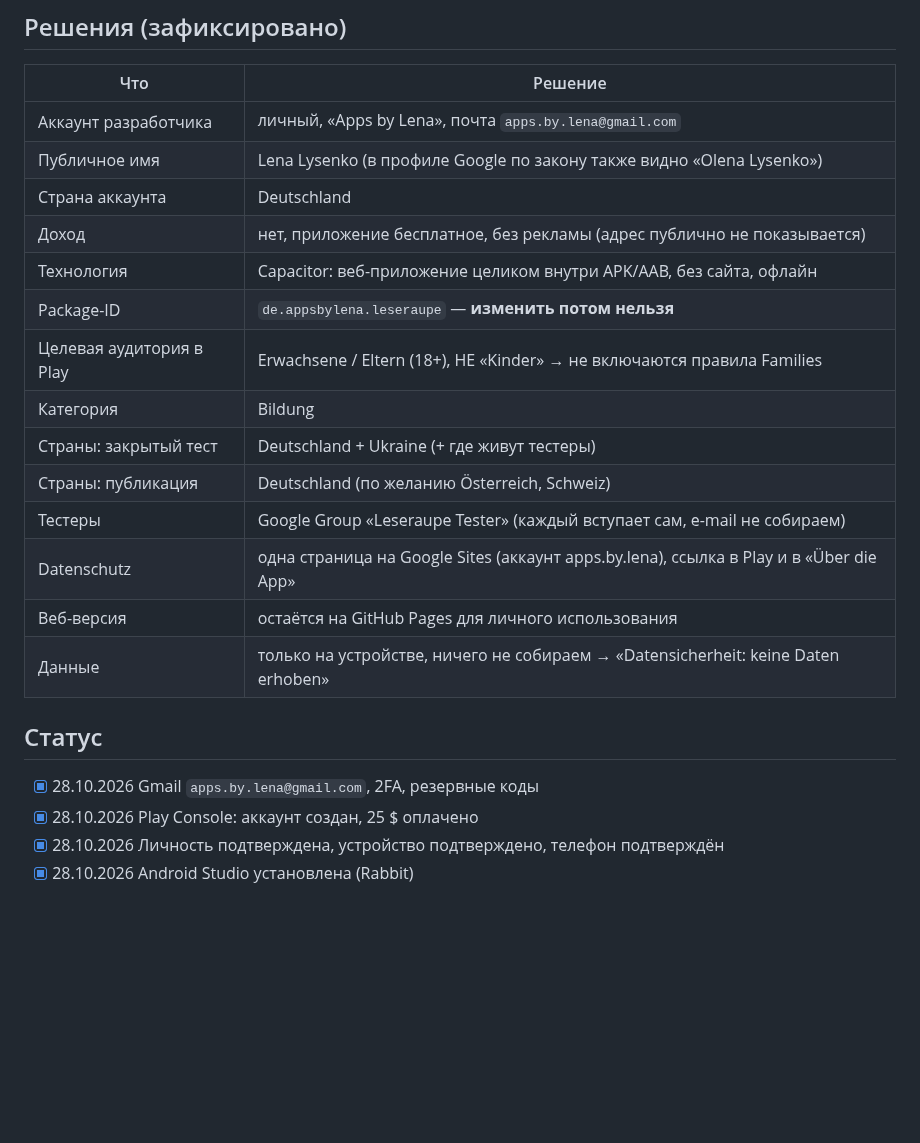
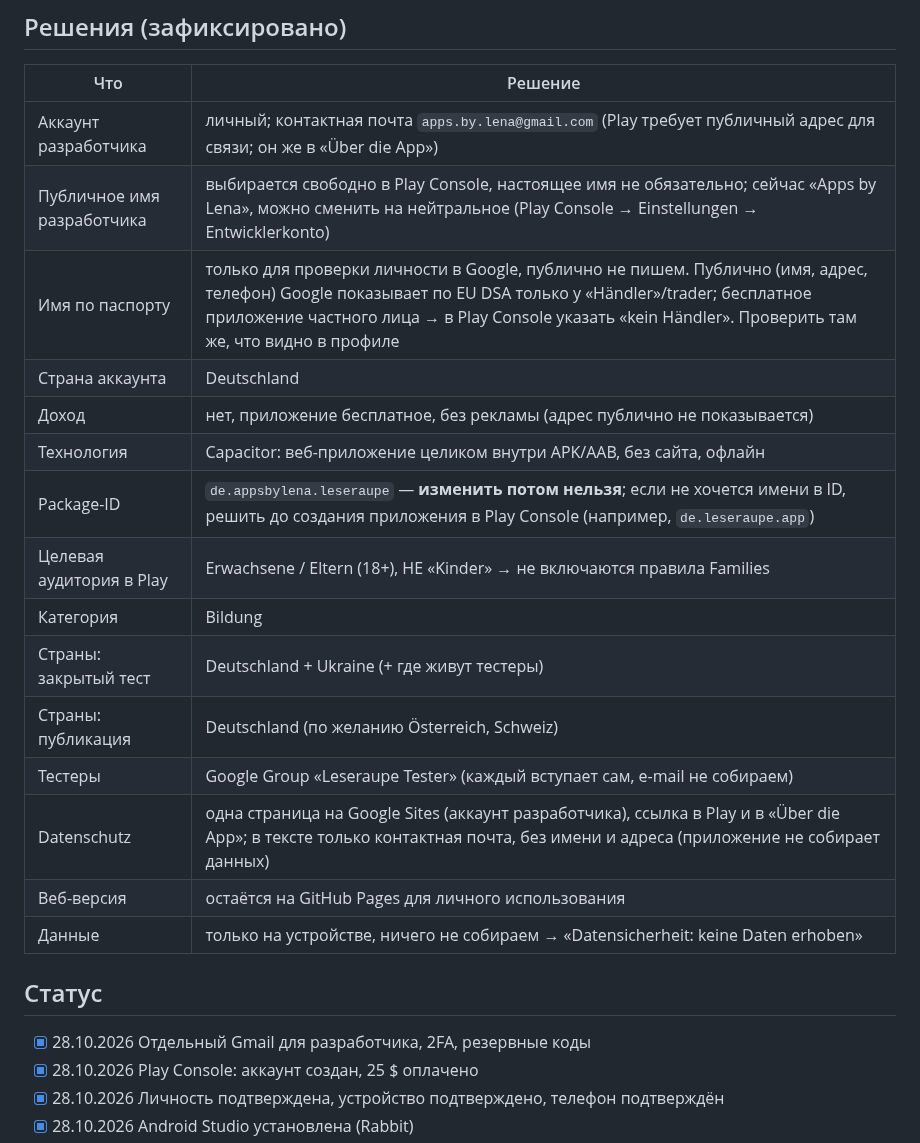
Before and after one commit to LysenkoL/leseraupe, a Markdown page: docs/PLAY.md, the part around the change. GitHub-like rendering; blank space fills up the shorter version.

```diff
--- a/docs/PLAY.md
+++ b/docs/PLAY.md
@@ -6,24 +6,25 @@
 
 | Что | Решение |
 |---|---|
-| Аккаунт разработчика | личный, «Apps by Lena», почта `apps.by.lena@gmail.com` |
-| Публичное имя | Lena Lysenko (в профиле Google по закону также видно «Olena Lysenko») |
+| Аккаунт разработчика | личный; контактная почта `apps.by.lena@gmail.com` (Play требует публичный адрес для связи; он же в «Über die App») |
+| Публичное имя разработчика | выбирается свободно в Play Console, настоящее имя не обязательно; сейчас «Apps by Lena», можно сменить на нейтральное (Play Console → Einstellungen → Entwicklerkonto) |
+| Имя по паспорту | только для проверки личности в Google, публично не пишем. Публично (имя, адрес, телефон) Google показывает по EU DSA только у «Händler»/trader; бесплатное приложение частного лица → в Play Console указать «kein Händler». Проверить там же, что видно в профиле |
 | Страна аккаунта | Deutschland |
 | Доход | нет, приложение бесплатное, без рекламы (адрес публично не показывается) |
 | Технология | Capacitor: веб-приложение целиком внутри APK/AAB, без сайта, офлайн |
-| Package-ID | `de.appsbylena.leseraupe` — **изменить потом нельзя** |
+| Package-ID | `de.appsbylena.leseraupe` — **изменить потом нельзя**; если не хочется имени в ID, решить до создания приложения в Play Console (например, `de.leseraupe.app`) |
 | Целевая аудитория в Play | Erwachsene / Eltern (18+), НЕ «Kinder» → не включаются правила Families |
 | Категория | Bildung |
 | Страны: закрытый тест | Deutschland + Ukraine (+ где живут тестеры) |
 | Страны: публикация | Deutschland (по желанию Österreich, Schweiz) |
 | Тестеры | Google Group «Leseraupe Tester» (каждый вступает сам, e-mail не собираем) |
-| Datenschutz | одна страница на Google Sites (аккаунт apps.by.lena), ссылка в Play и в «Über die App» |
+| Datenschutz | одна страница на Google Sites (аккаунт разработчика), ссылка в Play и в «Über die App»; в тексте только контактная почта, без имени и адреса (приложение не собирает данных) |
 | Веб-версия | остаётся на GitHub Pages для личного использования |
 | Данные | только на устройстве, ничего не собираем → «Datensicherheit: keine Daten erhoben» |
 
 ## Статус
 
-- [x] 28.10.2026 Gmail `apps.by.lena@gmail.com`, 2FA, резервные коды
+- [x] 28.10.2026 Отдельный Gmail для разработчика, 2FA, резервные коды
 - [x] 28.10.2026 Play Console: аккаунт создан, 25 $ оплачено
 - [x] 28.10.2026 Личность подтверждена, устройство подтверждено, телефон подтверждён
 - [x] 28.10.2026 Android Studio установлена (Rabbit)
```
Also changed, not shown: docs/IDEEN.md (+4 -4 lines), docs/TZ.md (+1 -1 lines).
